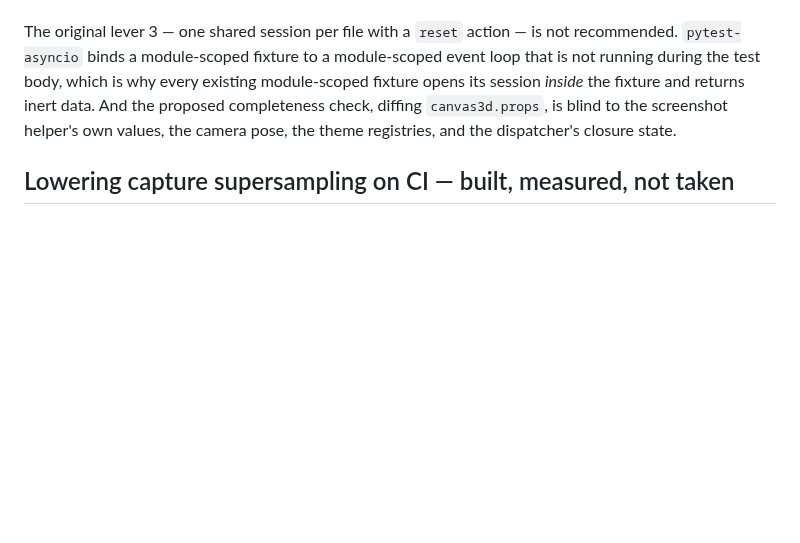
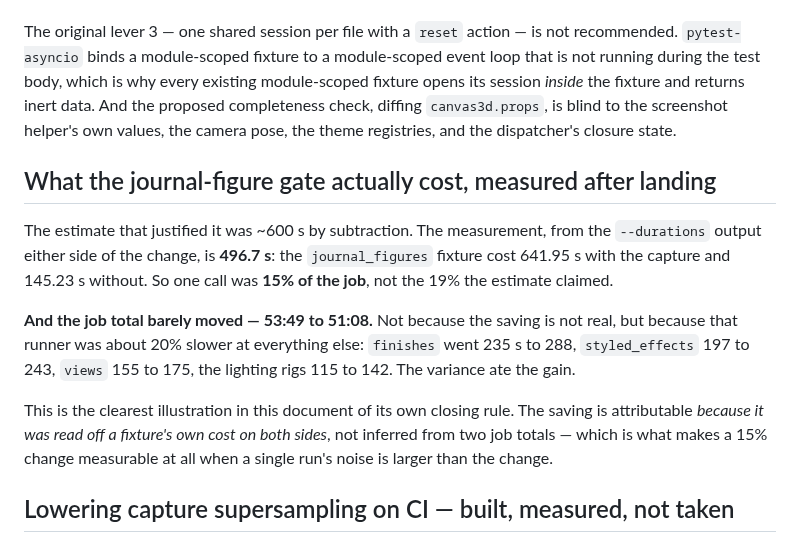
Before and after one commit to chemrich/protean, a Markdown page: docs/ci-and-tests.md, the part around the change. Rendered like a GitHub page; blank space fills up the shorter version.

Commit message:
Record what the journal-figure gate actually cost
The estimate was ~600 s by subtraction; measured from --durations either side,
it is 496.7 s — the fixture cost 641.95 s with the capture and 145.23 s
without. One call was 15% of the job, not 19%.

The job total barely moved, 53:49 to 51:08, because that runner was ~20%
slower at everything else: finishes 235->288, styled_effects 197->243, views
155->175, rigs 115->142. The saving is real and attributable only because it
was read off a fixture's own cost on both sides rather than inferred from two
job totals — which is exactly the difference between a measurement and an
estimate when the noise is larger than the change.

Co-Authored-By: Claude Opus 5 (1M context) <noreply@anthropic.com>

```diff
--- a/docs/ci-and-tests.md
+++ b/docs/ci-and-tests.md
@@ -107,6 +107,23 @@ returns inert data. And the proposed completeness check, diffing
 `canvas3d.props`, is blind to the screenshot helper's own values, the camera
 pose, the theme registries, and the dispatcher's closure state.
 
+## What the journal-figure gate actually cost, measured after landing
+
+The estimate that justified it was ~600 s by subtraction. The measurement,
+from the `--durations` output either side of the change, is **496.7 s**: the
+`journal_figures` fixture cost 641.95 s with the capture and 145.23 s without.
+So one call was **15% of the job**, not the 19% the estimate claimed.
+
+**And the job total barely moved — 53:49 to 51:08.** Not because the saving is
+not real, but because that runner was about 20% slower at everything else:
+`finishes` went 235 s to 288, `styled_effects` 197 to 243, `views` 155 to 175,
+the lighting rigs 115 to 142. The variance ate the gain.
+
+This is the clearest illustration in this document of its own closing rule. The
+saving is attributable *because it was read off a fixture's own cost on both
+sides*, not inferred from two job totals — which is what makes a 15% change
+measurable at all when a single run's noise is larger than the change.
+
 ## Lowering capture supersampling on CI — built, measured, not taken
 
 Kept here because it was built and measured rather than argued about, and
```
